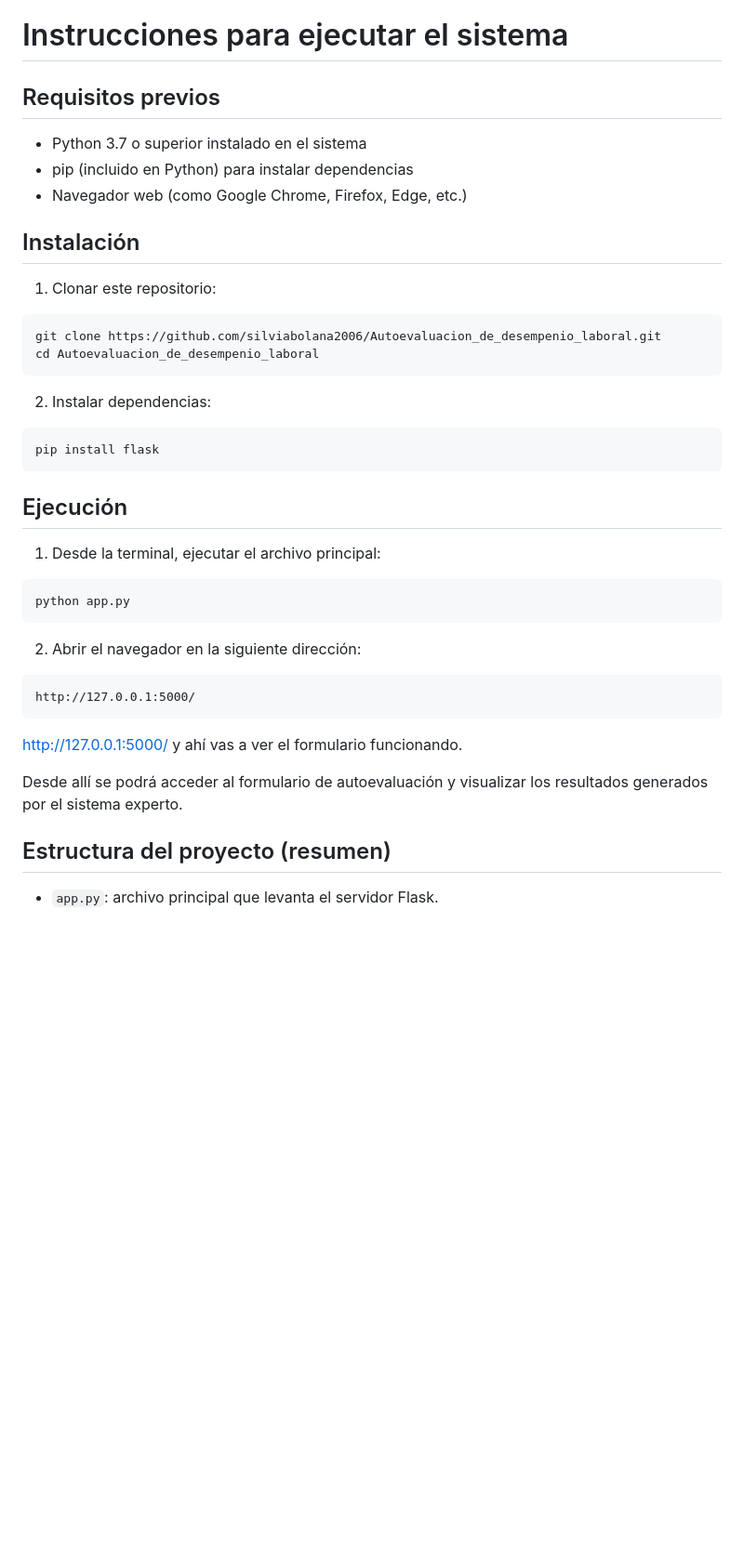
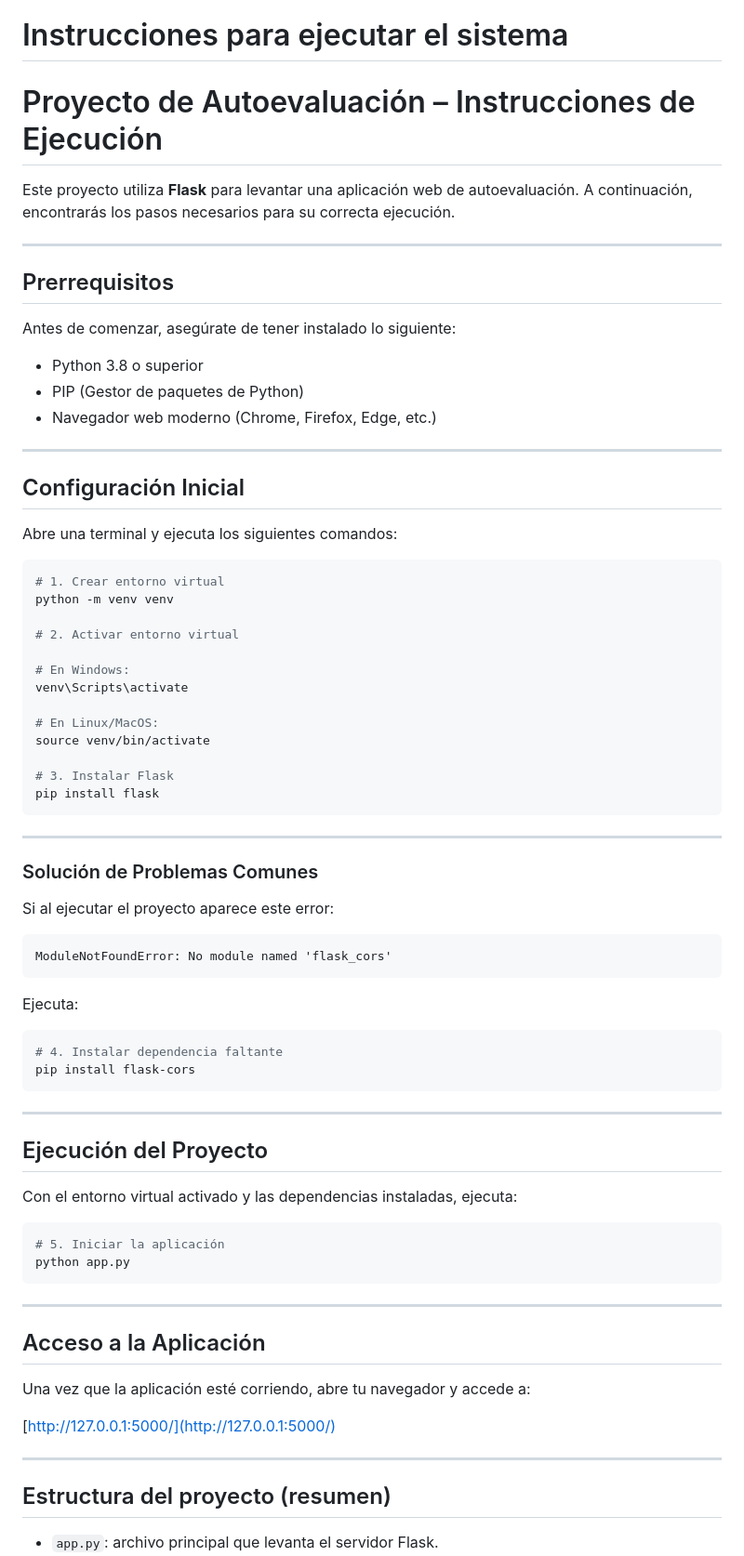
Before and after one commit to silviabolana2006/Autoevaluacion_de_desempenio_laboral, a Markdown page: README.md, the part around the change. Shown: that part at 93% size. Rendered like a GitHub page; blank space fills up the shorter version.

Commit message:
Actualiza documentos

````diff
--- a/README.md
+++ b/README.md
@@ -58,46 +58,81 @@ Enlace video
 
 # Instrucciones para ejecutar el sistema
 
-## Requisitos previos
+# Proyecto de Autoevaluación – Instrucciones de Ejecución
 
-- Python 3.7 o superior instalado en el sistema
-- pip (incluido en Python) para instalar dependencias
-- Navegador web (como Google Chrome, Firefox, Edge, etc.)
+Este proyecto utiliza **Flask** para levantar una aplicación web de autoevaluación. A continuación, encontrarás los pasos necesarios para su correcta ejecución.
 
+---
 
-## Instalación
+##  Prerrequisitos
 
-1. Clonar este repositorio:
+Antes de comenzar, asegúrate de tener instalado lo siguiente:
+
+-  Python 3.8 o superior
+-  PIP (Gestor de paquetes de Python)
+-  Navegador web moderno (Chrome, Firefox, Edge, etc.)
+
+---
+
+##  Configuración Inicial
+
+Abre una terminal y ejecuta los siguientes comandos:
 
 ```bash
-git clone https://github.com/silviabolana2006/Autoevaluacion_de_desempenio_laboral.git
-cd Autoevaluacion_de_desempenio_laboral
-```
+# 1. Crear entorno virtual
+python -m venv venv
 
-2. Instalar dependencias:
+# 2. Activar entorno virtual
 
-```bash
+# En Windows:
+venv\Scripts\activate
+
+# En Linux/MacOS:
+source venv/bin/activate
+
+# 3. Instalar Flask
 pip install flask
 ```
 
-## Ejecución
+---
 
-1. Desde la terminal, ejecutar el archivo principal:
+### Solución de Problemas Comunes
+
+Si al ejecutar el proyecto aparece este error:
+
+```
+ModuleNotFoundError: No module named 'flask_cors'
+```
+
+Ejecuta:
 
 ```bash
+# 4. Instalar dependencia faltante
+pip install flask-cors
+```
+
+---
+
+##  Ejecución del Proyecto
+
+Con el entorno virtual activado y las dependencias instaladas, ejecuta:
+
+```bash
+# 5. Iniciar la aplicación
 python app.py
 ```
 
-2. Abrir el navegador en la siguiente dirección:
+---
 
-```
-http://127.0.0.1:5000/
-```
+##  Acceso a la Aplicación
 
-http://127.0.0.1:5000/
-y ahí vas a ver el formulario funcionando.
+Una vez que la aplicación esté corriendo, abre tu navegador y accede a:
 
-Desde allí se podrá acceder al formulario de autoevaluación y visualizar los resultados generados por el sistema experto.
+[http://127.0.0.1:5000/](http://127.0.0.1:5000/)
+
+---
+
+
 
 ## Estructura del proyecto (resumen)
 
````
